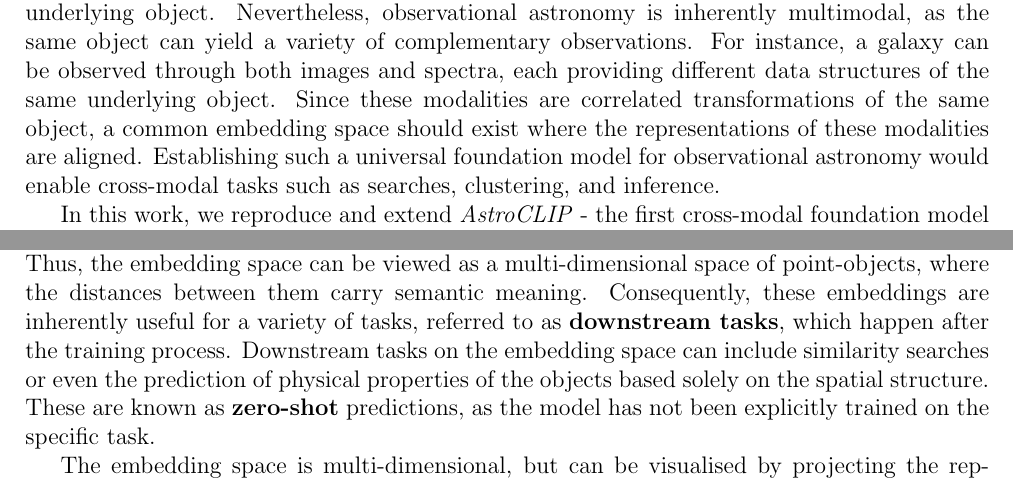
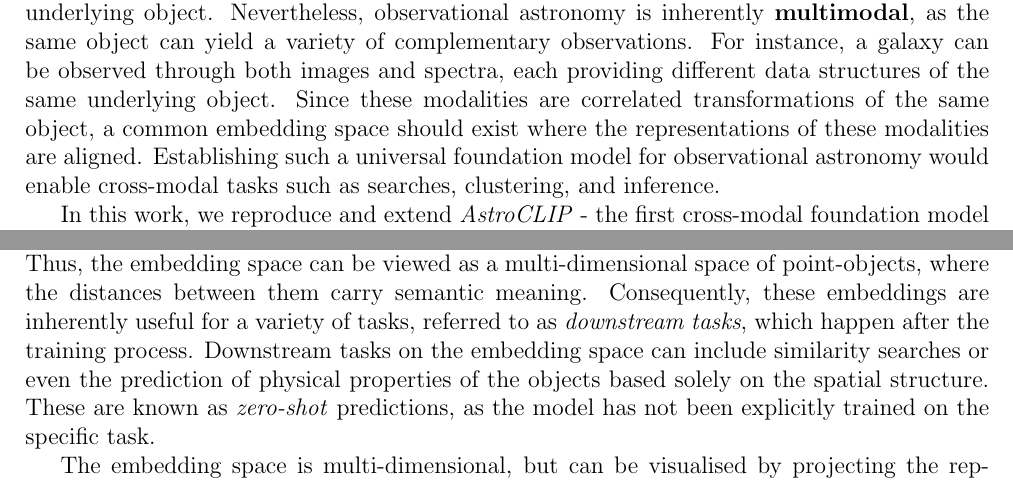
Before and after one commit to av1518/AstroCLIP-Extention, a LaTeX document (report/av662_astroclip.tex): two parts of pages 4 and 7 of 27, joined at a grey line, cut so that both start at the same text. Compiled offline with pdfLaTeX.

Commit message:
minor updates

```diff
--- a/report/av662_astroclip.tex
+++ b/report/av662_astroclip.tex
@@ -98,7 +98,7 @@ Despite the diverse range of computational approaches that have been developed,
 
 Recently, a new line of research has shifted towards self-supervised learning (SSL) as an alternative approach. These methods learn high-quality, rich \textbf{embeddings}: low-dimensional vector representations that capture semantically meaningful information of objects without the need for labeled training data. This is achieved by training models to perform surrogate tasks, such as identifying corrupted pairs or filling in masked sections of the input data. The extracted embeddings are versatile and can be utilised for various downstream tasks such as similarity searches, clustering and outlier removal. More importantly, they can be used as a `foundation' for further downstream tasks, hence they are often referred to as \textbf{foundation models}.  Approaches of this kind have already revolutionised ML fields, such as computer vision \cite{he2021maskedautoencodersscalablevision} and natural language processing \cite{radford2019language}, where they have demonstrated superior performance compared to their supervised counterparts in zero-shot and few-shot learning tasks.
 
-Numerous SSL approaches have been deployed in the field of observational astronomy, with a notable example being the application of the Momentum Contrastive pretraining strategy (MoCo v2) to galaxy images \cite{stein}. However, these approaches have primarily been limited to embedding objects of a single modality, typically by creating augmented views of the same underlying object. Nevertheless, observational astronomy is inherently multimodal, as the same object can yield a variety of complementary observations. For instance, a galaxy can be observed through both images and spectra, each providing different data structures of the same underlying object. Since these modalities are correlated transformations of the same object, a common embedding space should exist where the representations of these modalities are aligned. Establishing such a universal foundation model for observational astronomy would enable cross-modal tasks such as searches, clustering, and inference.
+Numerous SSL approaches have been deployed in the field of observational astronomy, with a notable example being the application of the Momentum Contrastive pretraining strategy (MoCo v2) to galaxy images \cite{stein}. However, these approaches have primarily been limited to embedding objects of a single modality, typically by creating augmented views of the same underlying object. Nevertheless, observational astronomy is inherently \textbf{multimodal}, as the same object can yield a variety of complementary observations. For instance, a galaxy can be observed through both images and spectra, each providing different data structures of the same underlying object. Since these modalities are correlated transformations of the same object, a common embedding space should exist where the representations of these modalities are aligned. Establishing such a universal foundation model for observational astronomy would enable cross-modal tasks such as searches, clustering, and inference.
 
 In this work, we reproduce and extend \emph{AstroCLIP} - the first cross-modal foundation model for galaxies. Specifically, we aim to reproduce the results of version 1 of the AstroCLIP paper \cite{astroclip}, which we refer to as the `original work'. Our reproduction focuses on the following tasks:
 %bullet points
@@ -164,7 +164,7 @@ Training cross-modal models from scratch under CLIP loss has been shown to often
 
 \subsection{Embedding Space Clustering}
 \label{sec:downstream}
-Since the objective of InfoNCE is to bring the embeddings of the same object close together while pushing embeddings from different objects apart, it results in a structured space where semantically similar objects are proximal, while semantically dissimilar objects are more distant. Thus, the embedding space can be viewed as a multi-dimensional space of point-objects, where the distances between them carry semantic meaning. Consequently, these embeddings are inherently useful for a variety of tasks, referred to as \textbf{downstream tasks}, which happen after the training process. Downstream tasks on the embedding space can include similarity searches or even the prediction of physical properties of the objects based solely on the spatial structure. These are known as \textbf{zero-shot} predictions, as the model has not been explicitly trained on the specific task.
+Since the objective of InfoNCE is to bring the embeddings of the same object close together while pushing embeddings from different objects apart, it results in a structured space where semantically similar objects are proximal, while semantically dissimilar objects are more distant. Thus, the embedding space can be viewed as a multi-dimensional space of point-objects, where the distances between them carry semantic meaning. Consequently, these embeddings are inherently useful for a variety of tasks, referred to as \emph{downstream tasks}, which happen after the training process. Downstream tasks on the embedding space can include similarity searches or even the prediction of physical properties of the objects based solely on the spatial structure. These are known as \emph{zero-shot} predictions, as the model has not been explicitly trained on the specific task.
 
  The embedding space is multi-dimensional, but can be visualised by projecting the representations to a 2D space using dimensionality reduction techniques. One such technique is UMAP (Uniform Manifold Approximation and Projection) \cite{UMAP}, which aims to preserve the global structure and local relationships of data when applying the mapping. It does so by constructing a high-dimensional graph representation of the data, which it then optimises to create a low-dimensional projection that maintains as much of the original data's structure as possible.
 
```
